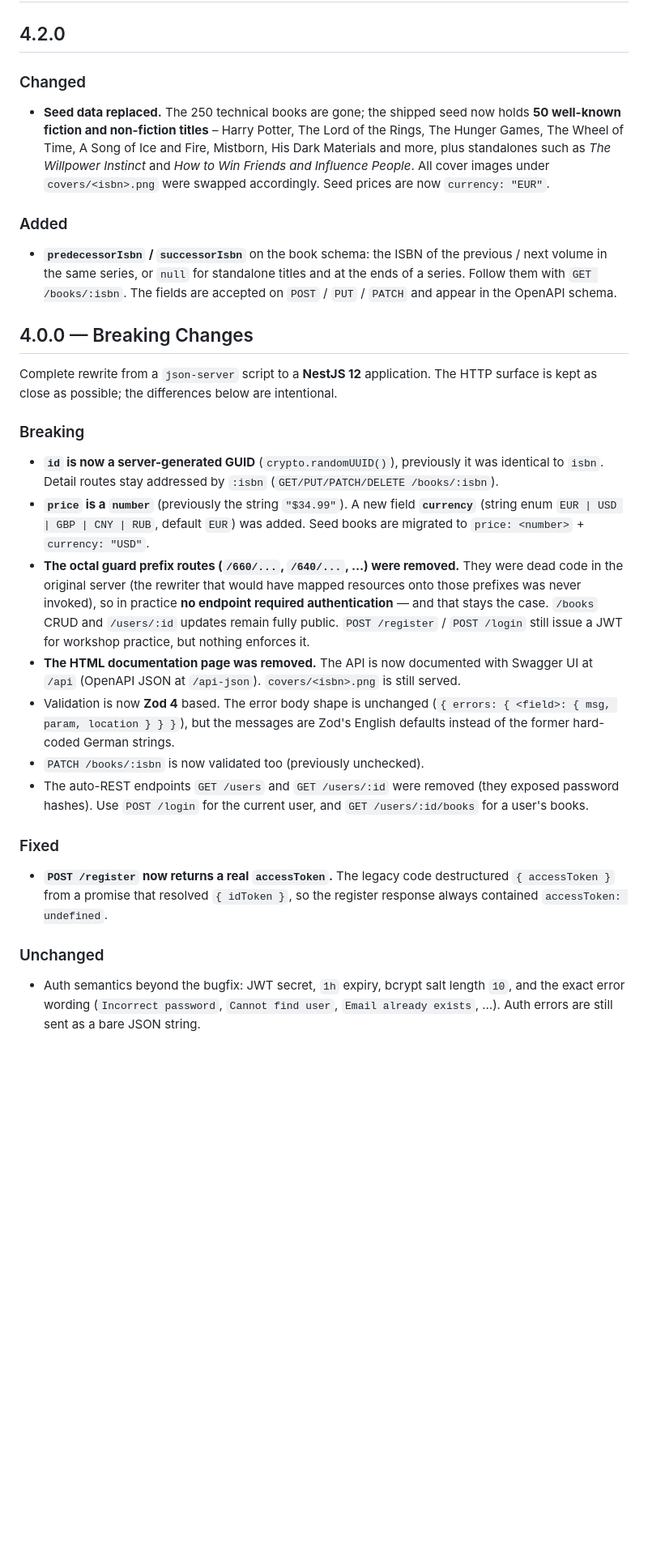
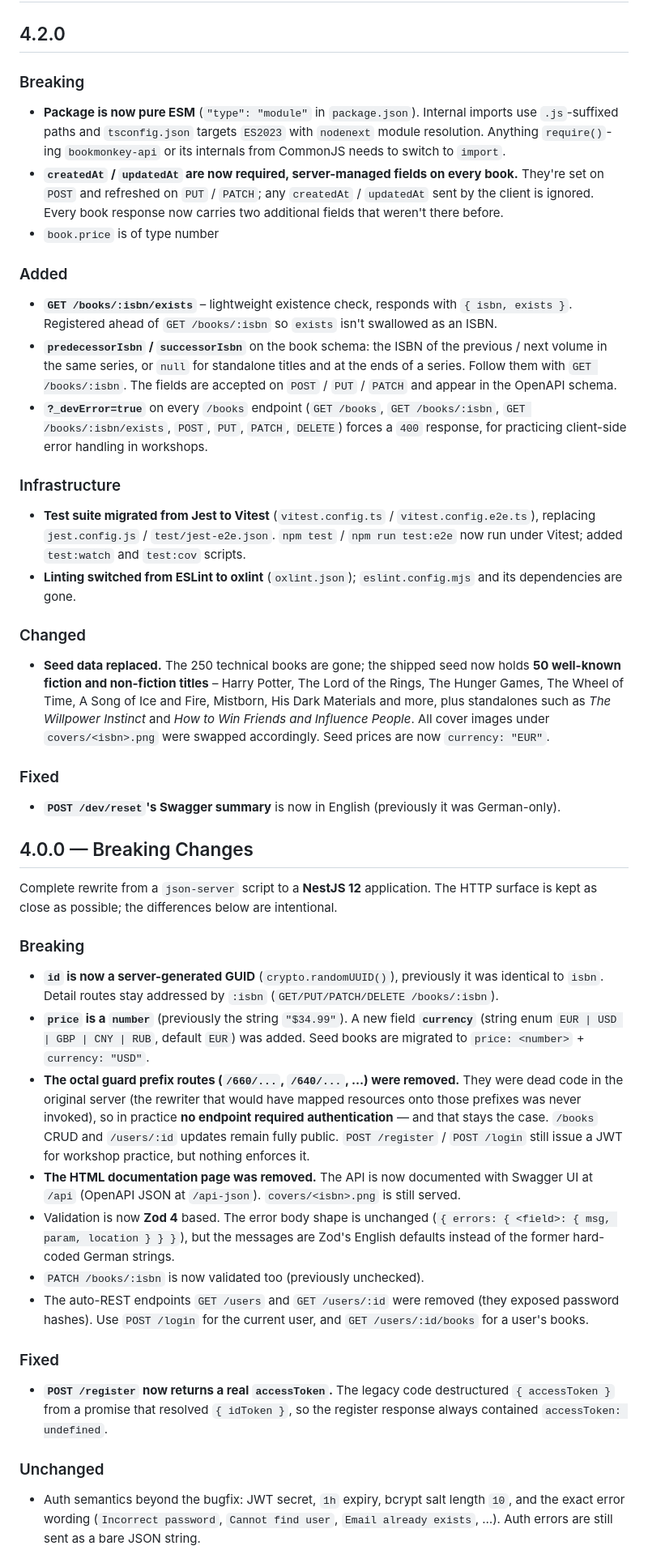
Before and after one commit to workshops-de/bookmonkey-api, a Markdown page: CHANGELOG.md, the part around one of its changes. Shown at 81% size. GitHub-like rendering; blank space fills up the shorter version.

Commit message:
chore: update changelog for version 4.2.0 with breaking changes, new features, and infrastructure updates

```diff
--- a/CHANGELOG.md
+++ b/CHANGELOG.md
@@ -2,22 +2,55 @@
 
 ## 4.2.0
 
-### Changed
+### Breaking
 
-* **Seed data replaced.** The 250 technical books are gone; the shipped seed now
-  holds **50 well-known fiction and non-fiction titles** – Harry Potter, The Lord
-  of the Rings, The Hunger Games, The Wheel of Time, A Song of Ice and Fire,
-  Mistborn, His Dark Materials and more, plus standalones such as *The Willpower
-  Instinct* and *How to Win Friends and Influence People*. All cover images under
-  `covers/<isbn>.png` were swapped accordingly. Seed prices are now `currency:
-  "EUR"`.
+- **Package is now pure ESM** (`"type": "module"` in `package.json`). Internal
+  imports use `.js`-suffixed paths and `tsconfig.json` targets `ES2023` with
+  `nodenext` module resolution. Anything `require()`-ing `bookmonkey-api` or its
+  internals from CommonJS needs to switch to `import`.
+- **`createdAt` / `updatedAt` are now required, server-managed fields on every
+  book.** They're set on `POST` and refreshed on `PUT` / `PATCH`; any
+  `createdAt` / `updatedAt` sent by the client is ignored. Every book response
+  now carries two additional fields that weren't there before.
+- `book.price` is of type number
 
 ### Added
 
-* **`predecessorIsbn` / `successorIsbn`** on the book schema: the ISBN of the
+- **`GET /books/:isbn/exists`** – lightweight existence check, responds with
+  `{ isbn, exists }`. Registered ahead of `GET /books/:isbn` so `exists` isn't
+  swallowed as an ISBN.
+- **`predecessorIsbn` / `successorIsbn`** on the book schema: the ISBN of the
   previous / next volume in the same series, or `null` for standalone titles and
   at the ends of a series. Follow them with `GET /books/:isbn`. The fields are
   accepted on `POST` / `PUT` / `PATCH` and appear in the OpenAPI schema.
+- **`?_devError=true`** on every `/books` endpoint (`GET /books`,
+  `GET /books/:isbn`, `GET /books/:isbn/exists`, `POST`, `PUT`, `PATCH`,
+  `DELETE`) forces a `400` response, for practicing client-side error handling
+  in workshops.
+
+### Infrastructure
+
+- **Test suite migrated from Jest to Vitest** (`vitest.config.ts` /
+  `vitest.config.e2e.ts`), replacing `jest.config.js` / `test/jest-e2e.json`.
+  `npm test` / `npm run test:e2e` now run under Vitest; added `test:watch` and
+  `test:cov` scripts.
+- **Linting switched from ESLint to oxlint** (`oxlint.json`); `eslint.config.mjs`
+  and its dependencies are gone.
+
+### Changed
+
+- **Seed data replaced.** The 250 technical books are gone; the shipped seed now
+  holds **50 well-known fiction and non-fiction titles** – Harry Potter, The Lord
+  of the Rings, The Hunger Games, The Wheel of Time, A Song of Ice and Fire,
+  Mistborn, His Dark Materials and more, plus standalones such as _The Willpower
+  Instinct_ and _How to Win Friends and Influence People_. All cover images under
+  `covers/<isbn>.png` were swapped accordingly. Seed prices are now `currency:
+"EUR"`.
+
+### Fixed
+
+- **`POST /dev/reset`'s Swagger summary** is now in English (previously it was
+  German-only).
 
 ## 4.0.0 — Breaking Changes
 
@@ -26,37 +59,37 @@ HTTP surface is kept as close as possible; the differences below are intentional
 
 ### Breaking
 
-* **`id` is now a server-generated GUID** (`crypto.randomUUID()`), previously it
+- **`id` is now a server-generated GUID** (`crypto.randomUUID()`), previously it
   was identical to `isbn`. Detail routes stay addressed by `:isbn`
   (`GET/PUT/PATCH/DELETE /books/:isbn`).
-* **`price` is a `number`** (previously the string `"$34.99"`). A new field
+- **`price` is a `number`** (previously the string `"$34.99"`). A new field
   **`currency`** (string enum `EUR | USD | GBP | CNY | RUB`, default `EUR`) was
   added. Seed books are migrated to `price: <number>` + `currency: "USD"`.
-* **The octal guard prefix routes (`/660/...`, `/640/...`, …) were removed.**
+- **The octal guard prefix routes (`/660/...`, `/640/...`, …) were removed.**
   They were dead code in the original server (the rewriter that would have
   mapped resources onto those prefixes was never invoked), so in practice
   **no endpoint required authentication** — and that stays the case. `/books`
   CRUD and `/users/:id` updates remain fully public. `POST /register` /
   `POST /login` still issue a JWT for workshop practice, but nothing enforces it.
-* **The HTML documentation page was removed.** The API is now documented with
+- **The HTML documentation page was removed.** The API is now documented with
   Swagger UI at `/api` (OpenAPI JSON at `/api-json`). `covers/<isbn>.png` is
   still served.
-* Validation is now **Zod 4** based. The error body shape is unchanged
+- Validation is now **Zod 4** based. The error body shape is unchanged
   (`{ errors: { <field>: { msg, param, location } } }`), but the messages are
   Zod's English defaults instead of the former hard-coded German strings.
-* `PATCH /books/:isbn` is now validated too (previously unchecked).
-* The auto-REST endpoints `GET /users` and `GET /users/:id` were removed (they
+- `PATCH /books/:isbn` is now validated too (previously unchecked).
+- The auto-REST endpoints `GET /users` and `GET /users/:id` were removed (they
   exposed password hashes). Use `POST /login` for the current user, and
   `GET /users/:id/books` for a user's books.
 
 ### Fixed
 
-* **`POST /register` now returns a real `accessToken`.** The legacy code
+- **`POST /register` now returns a real `accessToken`.** The legacy code
   destructured `{ accessToken }` from a promise that resolved `{ idToken }`, so
   the register response always contained `accessToken: undefined`.
 
 ### Unchanged
 
-* Auth semantics beyond the bugfix: JWT secret, `1h` expiry, bcrypt salt length
+- Auth semantics beyond the bugfix: JWT secret, `1h` expiry, bcrypt salt length
   `10`, and the exact error wording (`Incorrect password`, `Cannot find user`,
   `Email already exists`, …). Auth errors are still sent as a bare JSON string.
```
Also changed, not shown: other parts of CHANGELOG.md (+4 -4 lines).
